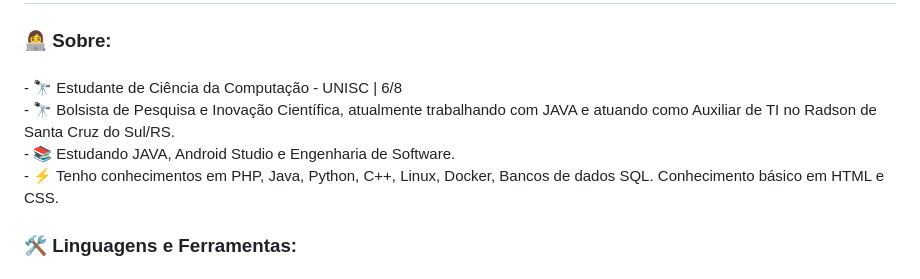
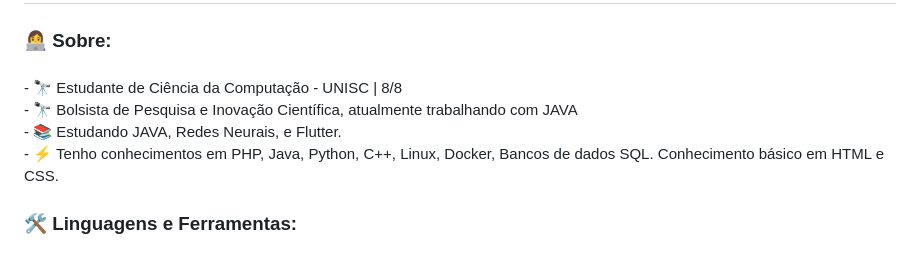
Before and after one commit to gusstavomotta/gusstavomotta, a Markdown page: README.md, the part around the change. GitHub-like rendering.

```diff
--- a/README.md
+++ b/README.md
@@ -25,7 +25,7 @@
 
 ###
 
-<p align="left">- 🔭 Estudante de Ciência da Computação - UNISC | 6/8 <br> - 🔭 Bolsista de Pesquisa e Inovação Científica, atualmente trabalhando com JAVA e atuando como Auxiliar de TI no Radson de Santa Cruz do Sul/RS.<br>- 📚 Estudando JAVA, Android Studio e  Engenharia de Software.<br>- ⚡ Tenho conhecimentos em PHP, Java, Python, C++, Linux, Docker, Bancos de dados SQL. Conhecimento básico em HTML e CSS.</p>
+<p align="left">- 🔭 Estudante de Ciência da Computação - UNISC | 8/8 <br> - 🔭 Bolsista de Pesquisa e Inovação Científica, atualmente trabalhando com JAVA<br>- 📚 Estudando JAVA, Redes Neurais, e Flutter.<br>- ⚡ Tenho conhecimentos em PHP, Java, Python, C++, Linux, Docker, Bancos de dados SQL. Conhecimento básico em HTML e CSS.</p>
 
 ###
 
```
